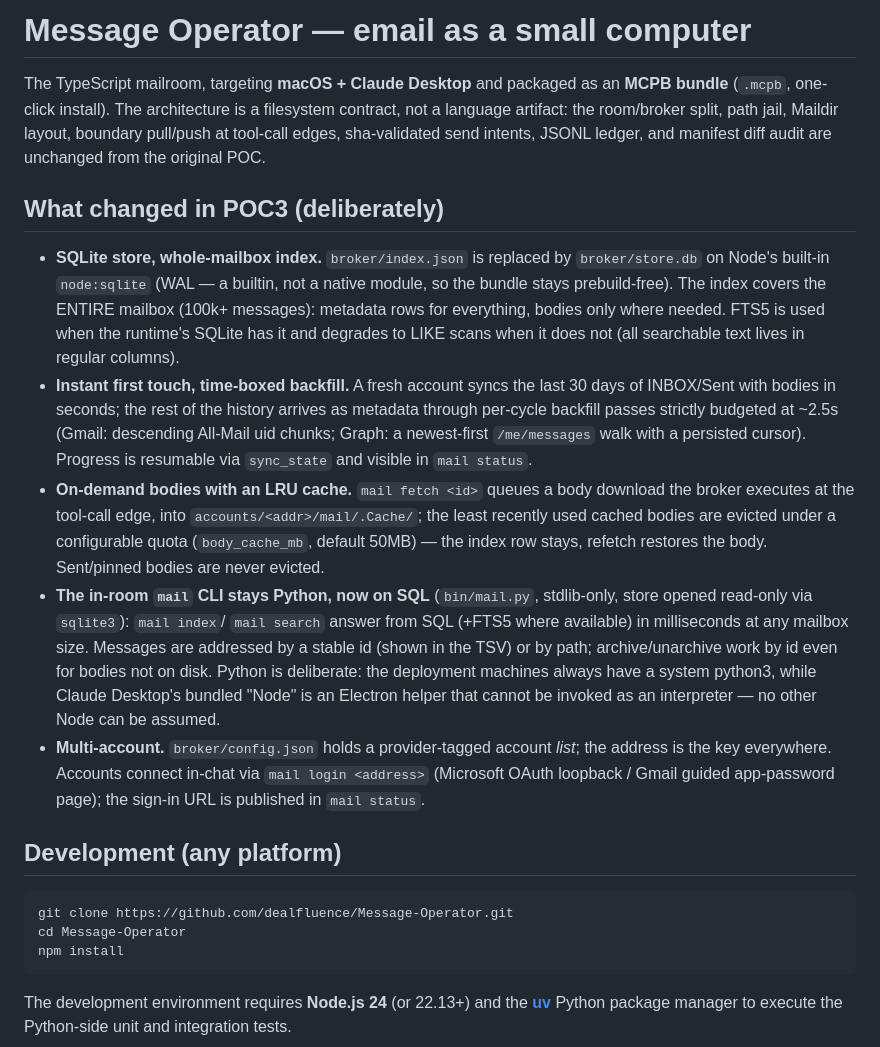
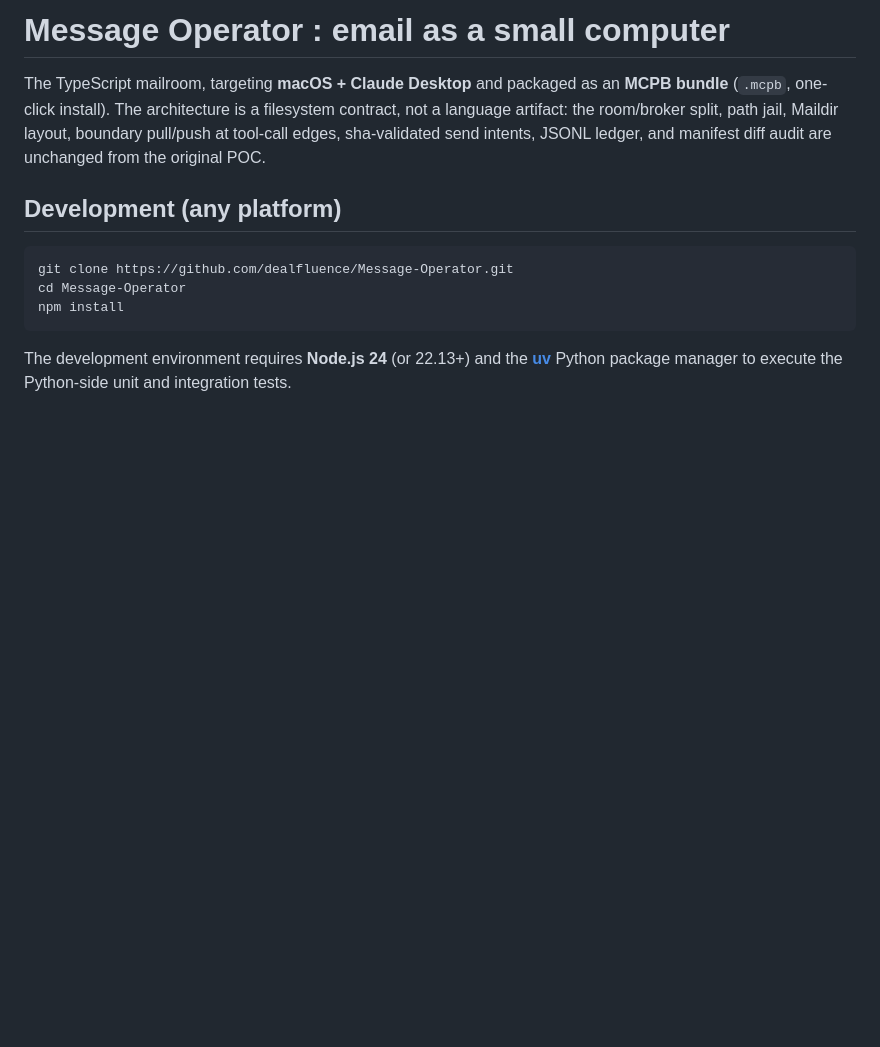
Before and after one commit to dealfluence/messageoperator, a Markdown page: README.md, the part around one of its changes. Drawn GitHub-style; blank space fills up the shorter version.

```diff
--- a/README.md
+++ b/README.md
@@ -1,4 +1,4 @@
-# Message Operator — email as a small computer
+# Message Operator : email as a small computer
 
 The TypeScript mailroom, targeting **macOS + Claude Desktop** and packaged
 as an **MCPB bundle** (`.mcpb`, one-click install). The architecture is a
@@ -6,40 +6,6 @@ filesystem contract, not a language artifact: the room/broker split, path
 jail, Maildir layout, boundary pull/push at tool-call edges, sha-validated
 send intents, JSONL ledger, and manifest diff audit are unchanged from the
 original POC.
-
-## What changed in POC3 (deliberately)
-
-- **SQLite store, whole-mailbox index.** `broker/index.json` is replaced by
-  `broker/store.db` on Node's built-in `node:sqlite` (WAL — a builtin, not
-  a native module, so the bundle stays prebuild-free). The index covers the
-  ENTIRE mailbox (100k+ messages): metadata rows for everything, bodies
-  only where needed. FTS5 is used when the runtime's SQLite has it and
-  degrades to LIKE scans when it does not (all searchable text lives in
-  regular columns).
-- **Instant first touch, time-boxed backfill.** A fresh account syncs the
-  last 30 days of INBOX/Sent with bodies in seconds; the rest of the
-  history arrives as metadata through per-cycle backfill passes strictly
-  budgeted at ~2.5s (Gmail: descending All-Mail uid chunks; Graph: a
-  newest-first `/me/messages` walk with a persisted cursor). Progress is
-  resumable via `sync_state` and visible in `mail status`.
-- **On-demand bodies with an LRU cache.** `mail fetch <id>` queues a body
-  download the broker executes at the tool-call edge, into
-  `accounts/<addr>/mail/.Cache/`; the least recently used cached bodies are
-  evicted under a configurable quota (`body_cache_mb`, default 50MB) —
-  the index row stays, refetch restores the body. Sent/pinned bodies are
-  never evicted.
-- **The in-room `mail` CLI stays Python, now on SQL** (`bin/mail.py`,
-  stdlib-only, store opened read-only via `sqlite3`): `mail index`/
-  `mail search` answer from SQL (+FTS5 where available) in milliseconds at
-  any mailbox size. Messages are addressed by a stable id (shown in the
-  TSV) or by path; archive/unarchive work by id even for bodies not on
-  disk. Python is deliberate: the deployment machines always have a system
-  python3, while Claude Desktop's bundled "Node" is an Electron helper
-  that cannot be invoked as an interpreter — no other Node can be assumed.
-- **Multi-account.** `broker/config.json` holds a provider-tagged account
-  _list_; the address is the key everywhere. Accounts connect in-chat via
-  `mail login <address>` (Microsoft OAuth loopback / Gmail guided
-  app-password page); the sign-in URL is published in `mail status`.
 
 ## Development (any platform)
 
```
Also changed, not shown: other parts of README.md (+1 -1 lines).
